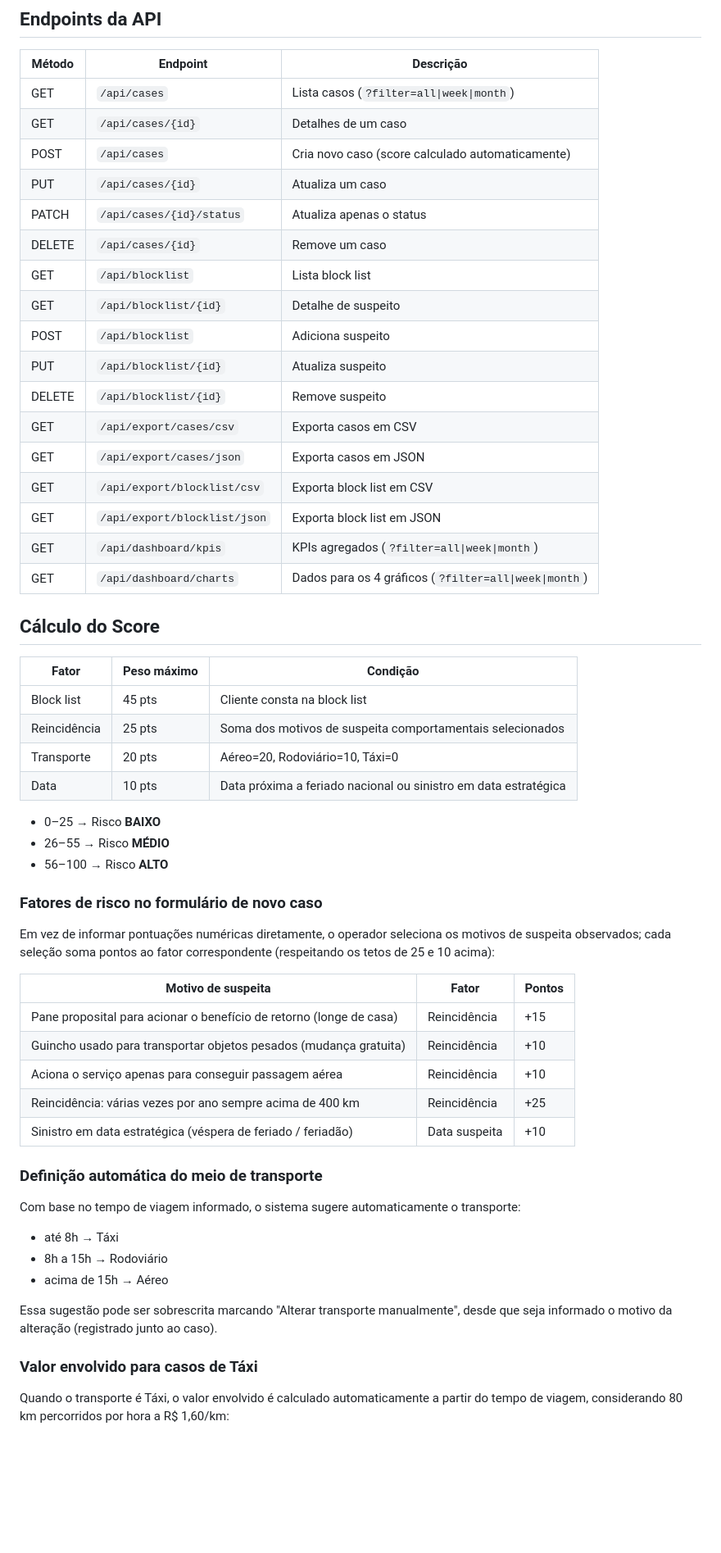
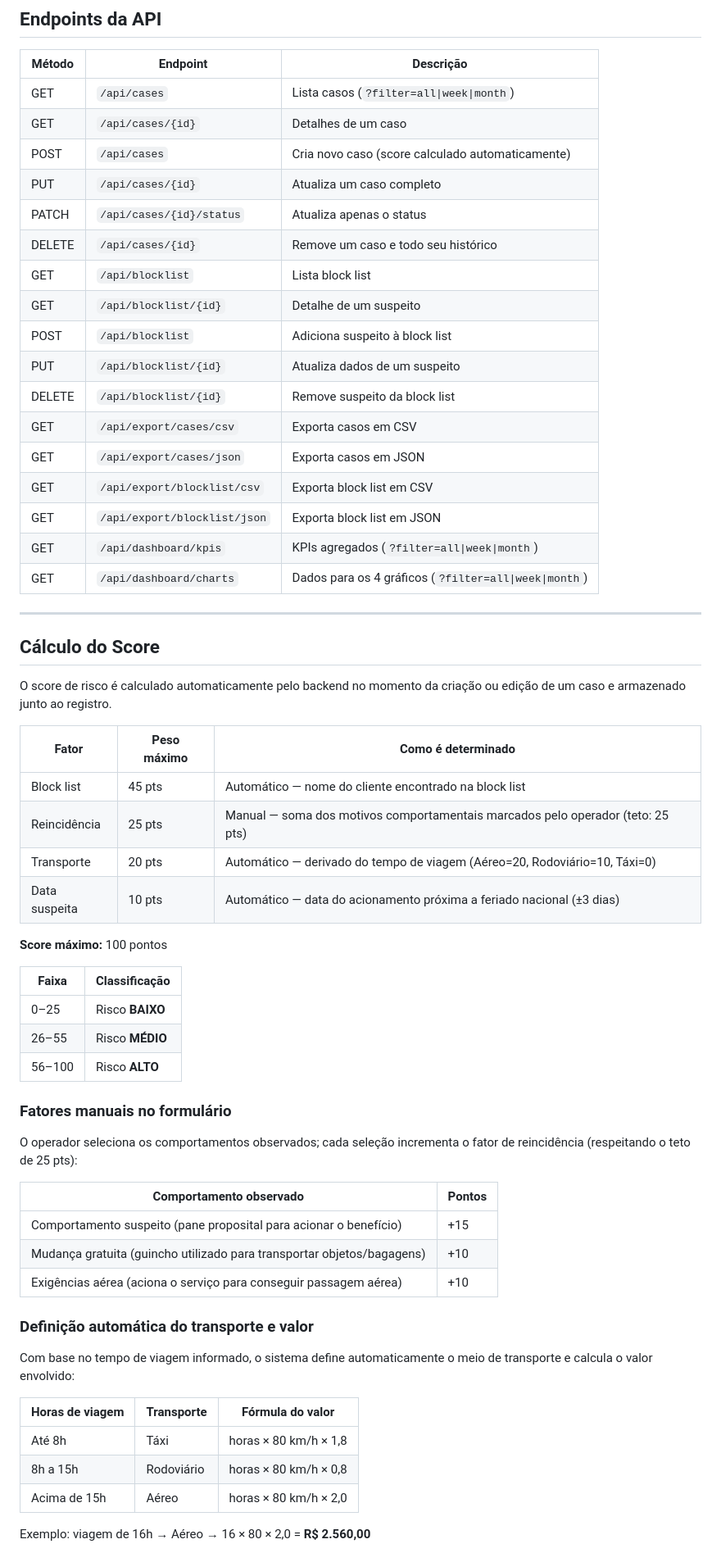
Before and after one commit to lmpaes/fraudwatch, a Markdown page: README.md, the part around one of its changes. Shown at 82% size. Rendered like a GitHub page; blank space fills up the shorter version.

```diff
--- a/README.md
+++ b/README.md
@@ -172,14 +269,14 @@ curl "http://localhost:8000/api/dashboard/charts?filter=week"
 | GET | `/api/cases` | Lista casos (`?filter=all\|week\|month`) |
 | GET | `/api/cases/{id}` | Detalhes de um caso |
 | POST | `/api/cases` | Cria novo caso (score calculado automaticamente) |
-| PUT | `/api/cases/{id}` | Atualiza um caso |
+| PUT | `/api/cases/{id}` | Atualiza um caso completo |
 | PATCH | `/api/cases/{id}/status` | Atualiza apenas o status |
-| DELETE | `/api/cases/{id}` | Remove um caso |
+| DELETE | `/api/cases/{id}` | Remove um caso e todo seu histórico |
 | GET | `/api/blocklist` | Lista block list |
-| GET | `/api/blocklist/{id}` | Detalhe de suspeito |
-| POST | `/api/blocklist` | Adiciona suspeito |
-| PUT | `/api/blocklist/{id}` | Atualiza suspeito |
-| DELETE | `/api/blocklist/{id}` | Remove suspeito |
+| GET | `/api/blocklist/{id}` | Detalhe de um suspeito |
+| POST | `/api/blocklist` | Adiciona suspeito à block list |
+| PUT | `/api/blocklist/{id}` | Atualiza dados de um suspeito |
+| DELETE | `/api/blocklist/{id}` | Remove suspeito da block list |
 | GET | `/api/export/cases/csv` | Exporta casos em CSV |
 | GET | `/api/export/cases/json` | Exporta casos em JSON |
 | GET | `/api/export/blocklist/csv` | Exporta block list em CSV |
@@ -187,46 +284,46 @@ curl "http://localhost:8000/api/dashboard/charts?filter=week"
 | GET | `/api/dashboard/kpis` | KPIs agregados (`?filter=all\|week\|month`) |
 | GET | `/api/dashboard/charts` | Dados para os 4 gráficos (`?filter=all\|week\|month`) |
 
+---
+
 ## Cálculo do Score
 
-| Fator | Peso máximo | Condição |
-|-------|-------------|----------|
-| Block list | 45 pts | Cliente consta na block list |
-| Reincidência | 25 pts | Soma dos motivos de suspeita comportamentais selecionados |
-| Transporte | 20 pts | Aéreo=20, Rodoviário=10, Táxi=0 |
-| Data | 10 pts | Data próxima a feriado nacional ou sinistro em data estratégica |
+O score de risco é calculado automaticamente pelo backend no momento da criação ou edição de um caso e armazenado junto ao registro.
 
-- 0–25 → Risco **BAIXO**
-- 26–55 → Risco **MÉDIO**
-- 56–100 → Risco **ALTO**
+| Fator | Peso máximo | Como é determinado |
+|-------|-------------|--------------------|
+| Block list | 45 pts | Automático — nome do cliente encontrado na block list |
+| Reincidência | 25 pts | Manual — soma dos motivos comportamentais marcados pelo operador (teto: 25 pts) |
+| Transporte | 20 pts | Automático — derivado do tempo de viagem (Aéreo=20, Rodoviário=10, Táxi=0) |
+| Data suspeita | 10 pts | Automático — data do acionamento próxima a feriado nacional (±3 dias) |
 
-### Fatores de risco no formulário de novo caso
+**Score máximo:** 100 pontos
 
-Em vez de informar pontuações numéricas diretamente, o operador seleciona os motivos de
-suspeita observados; cada seleção soma pontos ao fator correspondente (respeitando os
-tetos de 25 e 10 acima):
+| Faixa | Classificação |
+|-------|---------------|
+| 0–25 | Risco **BAIXO** |
+| 26–55 | Risco **MÉDIO** |
+| 56–100 | Risco **ALTO** |
 
-| Motivo de suspeita | Fator | Pontos |
-|---|---|---|
-| Pane proposital para acionar o benefício de retorno (longe de casa) | Reincidência | +15 |
-| Guincho usado para transportar objetos pesados (mudança gratuita) | Reincidência | +10 |
-| Aciona o serviço apenas para conseguir passagem aérea | Reincidência | +10 |
-| Reincidência: várias vezes por ano sempre acima de 400 km | Reincidência | +25 |
-| Sinistro em data estratégica (véspera de feriado / feriadão) | Data suspeita | +10 |
+### Fatores manuais no formulário
 
-### Definição automática do meio de transporte
+O operador seleciona os comportamentos observados; cada seleção incrementa o fator de reincidência (respeitando o teto de 25 pts):
 
-Com base no tempo de viagem informado, o sistema sugere automaticamente o transporte:
+| Comportamento observado | Pontos |
+|-------------------------|--------|
+| Comportamento suspeito (pane proposital para acionar o benefício) | +15 |
+| Mudança gratuita (guincho utilizado para transportar objetos/bagagens) | +10 |
+| Exigências aérea (aciona o serviço para conseguir passagem aérea) | +10 |
 
-- até 8h → Táxi
-- 8h a 15h → Rodoviário
-- acima de 15h → Aéreo
+### Definição automática do transporte e valor
 
-Essa sugestão pode ser sobrescrita marcando "Alterar transporte manualmente", desde que
-seja informado o motivo da alteração (registrado junto ao caso).
+Com base no tempo de viagem informado, o sistema define automaticamente o meio de transporte e calcula o valor envolvido:
 
-### Valor envolvido para casos de Táxi
+| Horas de viagem | Transporte | Fórmula do valor |
+|-----------------|------------|------------------|
+| Até 8h | Táxi | horas × 80 km/h × 1,8 |
+| 8h a 15h | Rodoviário | horas × 80 km/h × 0,8 |
+| Acima de 15h | Aéreo | horas × 80 km/h × 2,0 |
 
-Quando o transporte é Táxi, o valor envolvido é calculado automaticamente a partir do
-tempo de viagem, considerando 80 km percorridos por hora a R$ 1,60/km:
+Exemplo: viagem de 16h → Aéreo → 16 × 80 × 2,0 = **R$ 2.560,00**
 
```
Also changed, not shown: other parts of README.md (+110 -17 lines).
